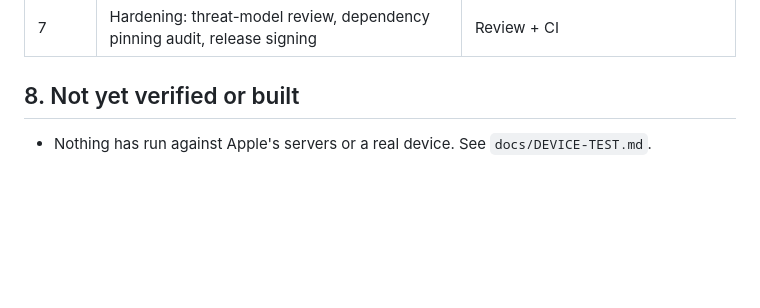
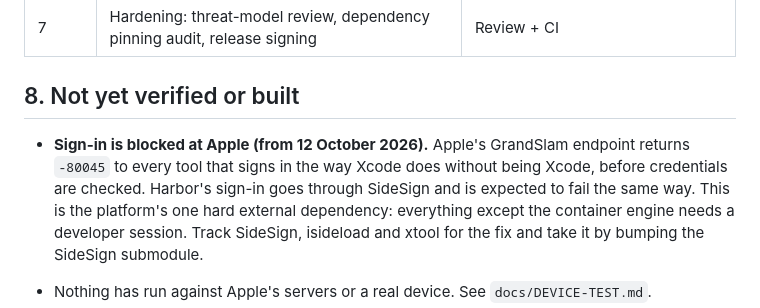
Before and after one commit to mattcam98/Harbor, a Markdown page: docs/ARCHITECTURE.md, the part around the change. Rendered like a GitHub page; blank space fills up the shorter version.

```diff
--- a/docs/ARCHITECTURE.md
+++ b/docs/ARCHITECTURE.md
@@ -164,6 +164,14 @@ Vendor/              pinned upstream engines
 
 ## 8. Not yet verified or built
 
+- **Sign-in is blocked at Apple (from 12 October 2026).** Apple's GrandSlam
+  endpoint returns `-80045` to every tool that signs in the way Xcode does
+  without being Xcode, before credentials are checked. Harbor's sign-in goes
+  through SideSign and is expected to fail the same way. This is the
+  platform's one hard external dependency: everything except the container
+  engine needs a developer session. Track SideSign, isideload and xtool for
+  the fix and take it by bumping the SideSign submodule.
+
 - Nothing has run against Apple's servers or a real device. See
   `docs/DEVICE-TEST.md`.
 - Capabilities (features) and app groups are not synchronised with the
```
Also changed, not shown: docs/DEVICE-TEST.md (+15 -0 lines).
